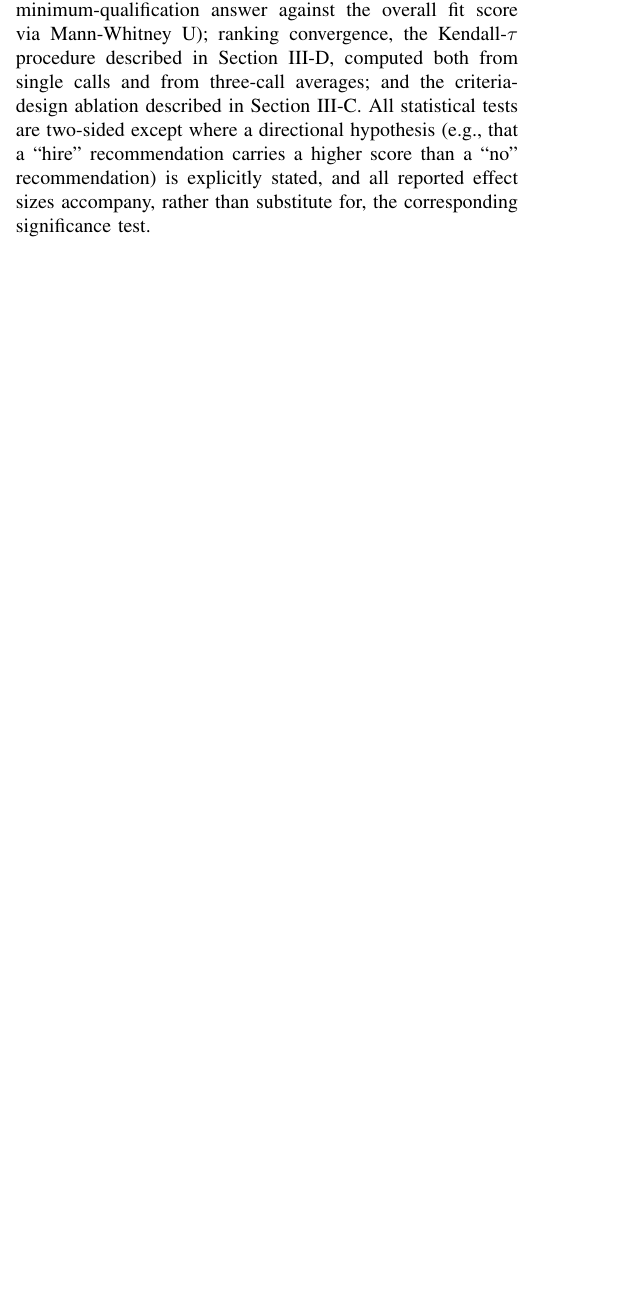
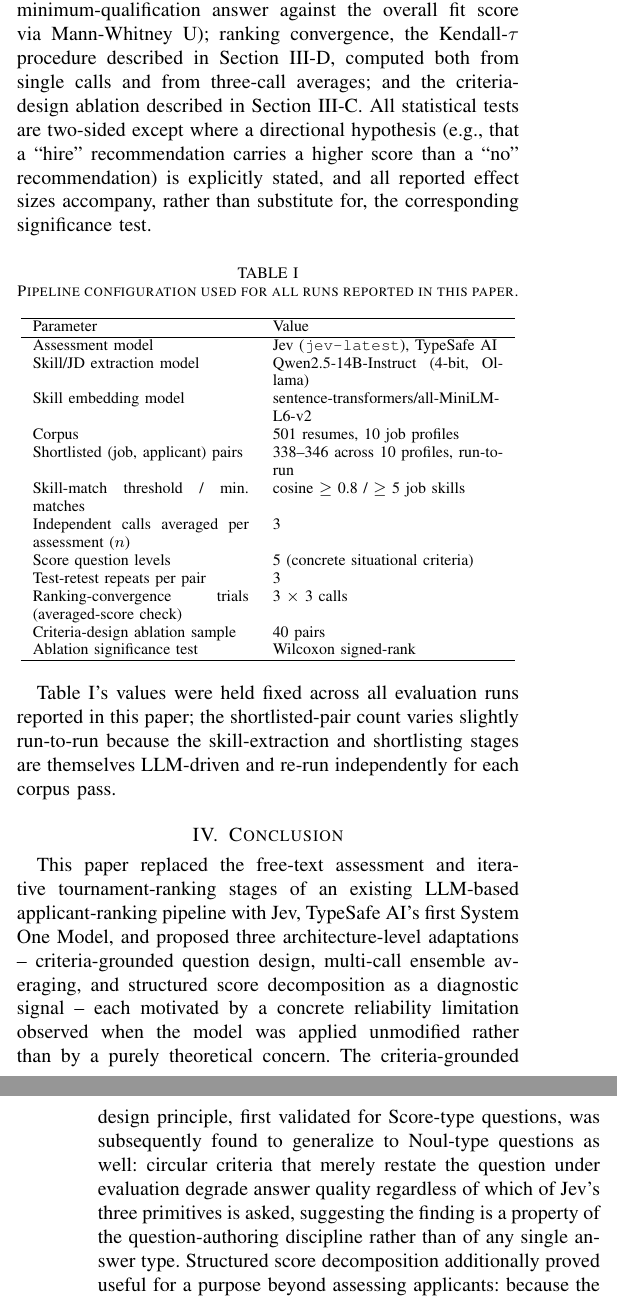
Before and after one commit to jessieangelicauni/hire-rank, a LaTeX paper (docs/paper2_jev.tex): part of one column of page 4 of 4 before the commit and two parts of the columns of pages 4 and 5 of 5 after it, the two joined at a grey line, cut so that both start at the same text, the shorter picture padded with empty space. Compiled offline with pdfLaTeX.

Commit message:
docs: paper2 -- add config table, Conclusion, Limitations, Future Work
Grows the paper from 4 to 5 pages by adding genuinely missing
structural content, not padding: a pipeline-configuration table
(Table I, matching paper1.tex's style/precedent), and a Conclusion
section the paper previously lacked entirely, covering:
- summary of the three novelties and their relationship
- Limitations: no human-expert ground truth, no fairness audit
  performed, latency higher than vendor figures for realistic
  multi-question payloads, small/imbalanced samples in several
  certification/seniority/education comparisons
- Future Work: human-expert validation study, fairness audit,
  latency-vs-question-count study

Recompiled clean, 2 passes, no undefined references, no errors.

Co-Authored-By: Claude Sonnet 5 <noreply@anthropic.com>

```diff
--- a/docs/paper2_jev.tex
+++ b/docs/paper2_jev.tex
@@ -90,3 +90,32 @@ Because Jev reports a separate score for every extracted requirement rather than
 \subsection{Experimental Setup}
 The pipeline is evaluated on the same corpus and shortlist configuration as the prior system \cite{ref2}: 501 resumes across 10 synthetically authored job profiles, shortlisted under a cosine-similarity threshold of 0.8 and a minimum of five matched distinct technical skills per job profile. Four evaluation procedures are applied to the resulting shortlisted (job, applicant) pairs: test-retest reliability, issuing three independent single calls per pair and measuring score variance and recommendation agreement across them; internal coherence, testing whether the model's own structured outputs agree with one another (per-requirement scores against the overall fit score via Spearman correlation; the categorical recommendation and the binary minimum-qualification answer against the overall fit score via Mann-Whitney U); ranking convergence, the Kendall-$\tau$ procedure described in Section III-D, computed both from single calls and from three-call averages; and the criteria-design ablation described in Section III-C. All statistical tests are two-sided except where a directional hypothesis (e.g., that a ``hire'' recommendation carries a higher score than a ``no'' recommendation) is explicitly stated, and all reported effect sizes accompany, rather than substitute for, the corresponding significance test.
 
+\begin{table}[!ht]
+\caption{Pipeline configuration used for all runs reported in this paper.}
+\label{tab_config}
+\centering
+\footnotesize
+\begin{tabular}{p{1.5in}p{1.6in}}
+\hline
+Parameter & Value\\
+\hline
+Assessment model & Jev (\texttt{jev-latest}), TypeSafe AI\\
+Skill/JD extraction model & Qwen2.5-14B-Instruct (4-bit, Ollama)\\
+Skill embedding model & sentence-transformers/all-MiniLM-L6-v2\\
+Corpus & 501 resumes, 10 job profiles\\
+Shortlisted (job, applicant) pairs & 338--346 across 10 profiles, run-to-run\\
+Skill-match threshold / min. matches & cosine $\geq$ 0.8 / $\geq$ 5 job skills\\
+Independent calls averaged per assessment ($n$) & 3\\
+Score question levels & 5 (concrete situational criteria)\\
+Test-retest repeats per pair & 3\\
+Ranking-convergence trials (averaged-score check) & 3 $\times$ 3 calls\\
+Criteria-design ablation sample & 40 pairs\\
+Ablation significance test & Wilcoxon signed-rank\\
+\hline
+\end{tabular}
+\end{table}
+
+Table I's values were held fixed across all evaluation runs reported in this paper; the shortlisted-pair count varies slightly run-to-run because the skill-extraction and shortlisting stages are themselves LLM-driven and re-run independently for each corpus pass.
+
+\section{Conclusion}
+This paper replaced the free-text assessment and iterative tournament-ranking stages of an existing LLM-based applicant-ranking pipeline with Jev, TypeSafe AI's first System One Model, and proposed three architecture-level adaptations -- criteria-grounded question design, multi-call ensemble averaging, and structured score decomposition as a diagnostic signal -- each motivated by a concrete reliability limitation observed when the model was applied unmodified rather than by a purely theoretical concern. The criteria-grounded design principle, first validated for Score-type questions, was subsequently found to generalize to Noul-type questions as well: circular criteria that merely restate the question under evaluation degrade answer quality regardless of which of Jev's three primitives is asked, suggesting the finding is a property of the question-authoring discipline rather than of any single answer type. Structured score decomposition additionally proved useful for a purpose beyond assessing applicants: because the model reports a score per individual requirement rather than a single opaque judgment, the same output that ranks candidates can also surface upstream defects in the pipeline that produced the candidate pool being ranked, an audit path a free-text predecessor cannot offer without manual reading.
```
Also changed, not shown: docs/paper2_jev.pdf, docs/paper2_jev.tex (7 more changed lines).
